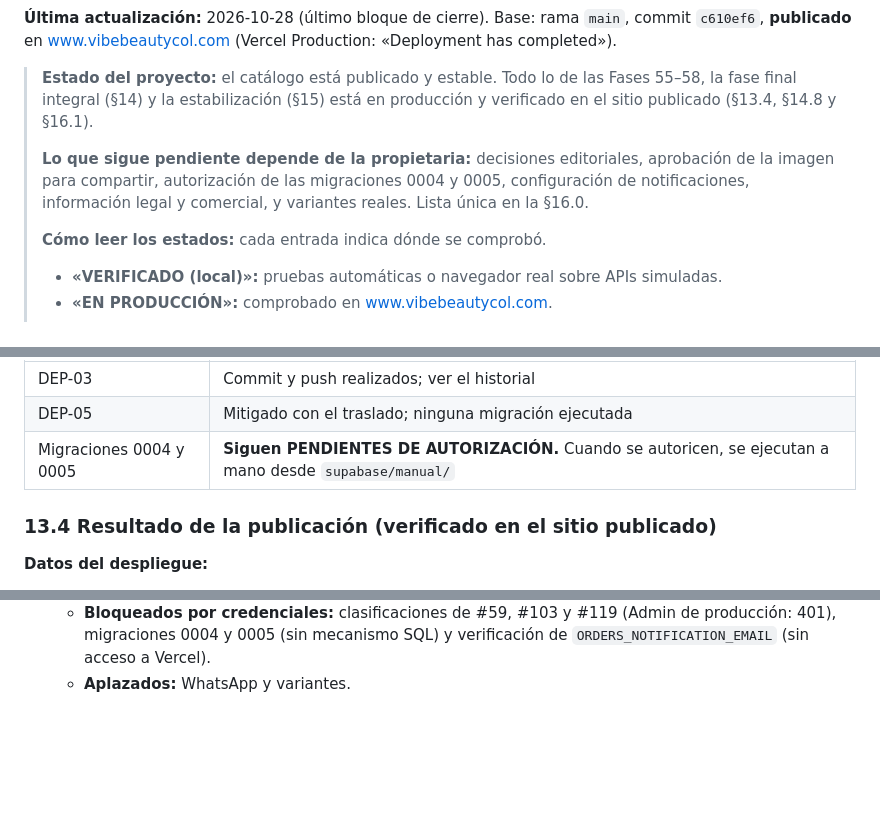
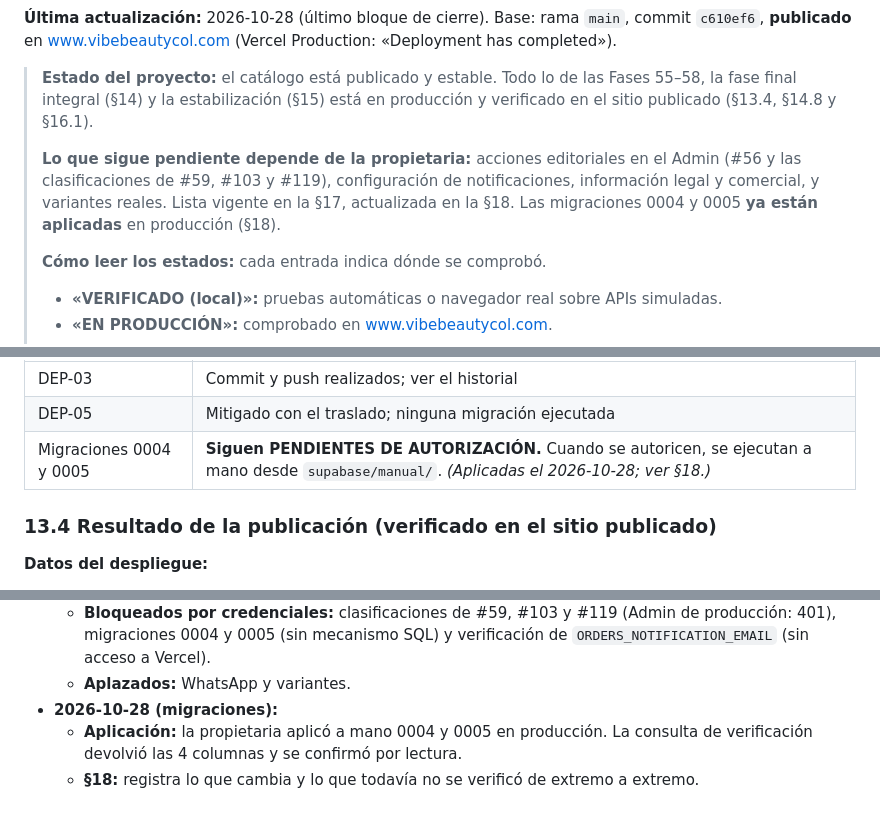
Before and after one commit to vibeeproject2026-sys/VIBE-catalogo, a Markdown page: docs/VIBE_MASTER_REQUIREMENTS.md, 3 parts joined by grey strips. Drawn GitHub-style; blank space fills up the shorter version.

```diff
--- a/docs/VIBE_MASTER_REQUIREMENTS.md
+++ b/docs/VIBE_MASTER_REQUIREMENTS.md
@@ -6,7 +6,7 @@
 
 > **Estado del proyecto:** el catálogo está publicado y estable. Todo lo de las Fases 55–58, la fase final integral (§14) y la estabilización (§15) está en producción y verificado en el sitio publicado (§13.4, §14.8 y §16.1).
 >
-> **Lo que sigue pendiente depende de la propietaria:** decisiones editoriales, aprobación de la imagen para compartir, autorización de las migraciones 0004 y 0005, configuración de notificaciones, información legal y comercial, y variantes reales. Lista única en la §16.0.
+> **Lo que sigue pendiente depende de la propietaria:** acciones editoriales en el Admin (#56 y las clasificaciones de #59, #103 y #119), configuración de notificaciones, información legal y comercial, y variantes reales. Lista vigente en la §17, actualizada en la §18. Las migraciones 0004 y 0005 **ya están aplicadas** en producción (§18).
 >
 > **Cómo leer los estados:** cada entrada indica dónde se comprobó.
 > - **«VERIFICADO (local)»:** pruebas automáticas o navegador real sobre APIs simuladas.
@@ -497,7 +497,7 @@ Son **66 rutas**: los 38 archivos modificados más los 28 sin seguimiento (27 qu
 |---|---|
 | DEP-03 | Commit y push realizados; ver el historial |
 | DEP-05 | Mitigado con el traslado; ninguna migración ejecutada |
-| Migraciones 0004 y 0005 | **Siguen PENDIENTES DE AUTORIZACIÓN.** Cuando se autoricen, se ejecutan a mano desde `supabase/manual/` |
+| Migraciones 0004 y 0005 | **Siguen PENDIENTES DE AUTORIZACIÓN.** Cuando se autoricen, se ejecutan a mano desde `supabase/manual/`. *(Aplicadas el 2026-10-28; ver §18.)* |
 
 ### 13.4 Resultado de la publicación (verificado en el sitio publicado)
 
@@ -988,3 +1028,6 @@ Reemplaza a la §16.0 como lista vigente; esa tabla se conserva como historia.
   - **#106:** cerrado (despublicado intencionalmente).
   - **Bloqueados por credenciales:** clasificaciones de #59, #103 y #119 (Admin de producción: 401), migraciones 0004 y 0005 (sin mecanismo SQL) y verificación de `ORDERS_NOTIFICATION_EMAIL` (sin acceso a Vercel).
   - **Aplazados:** WhatsApp y variantes.
+- **2026-10-28 (migraciones):**
+  - **Aplicación:** la propietaria aplicó a mano 0004 y 0005 en producción. La consulta de verificación devolvió las 4 columnas y se confirmó por lectura.
+  - **§18:** registra lo que cambia y lo que todavía no se verificó de extremo a extremo.
```
Also changed, not shown: other parts of docs/VIBE_MASTER_REQUIREMENTS.md (+46 -6 lines).
